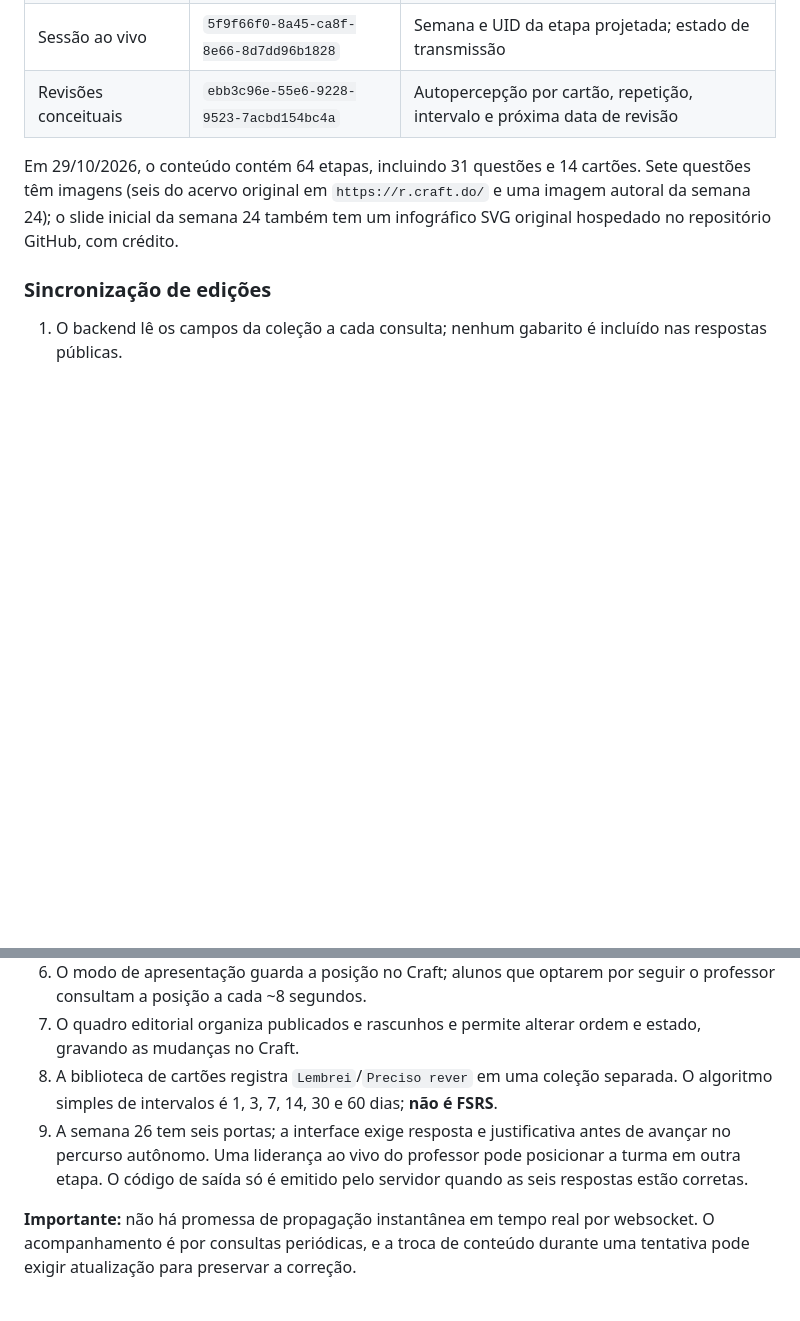
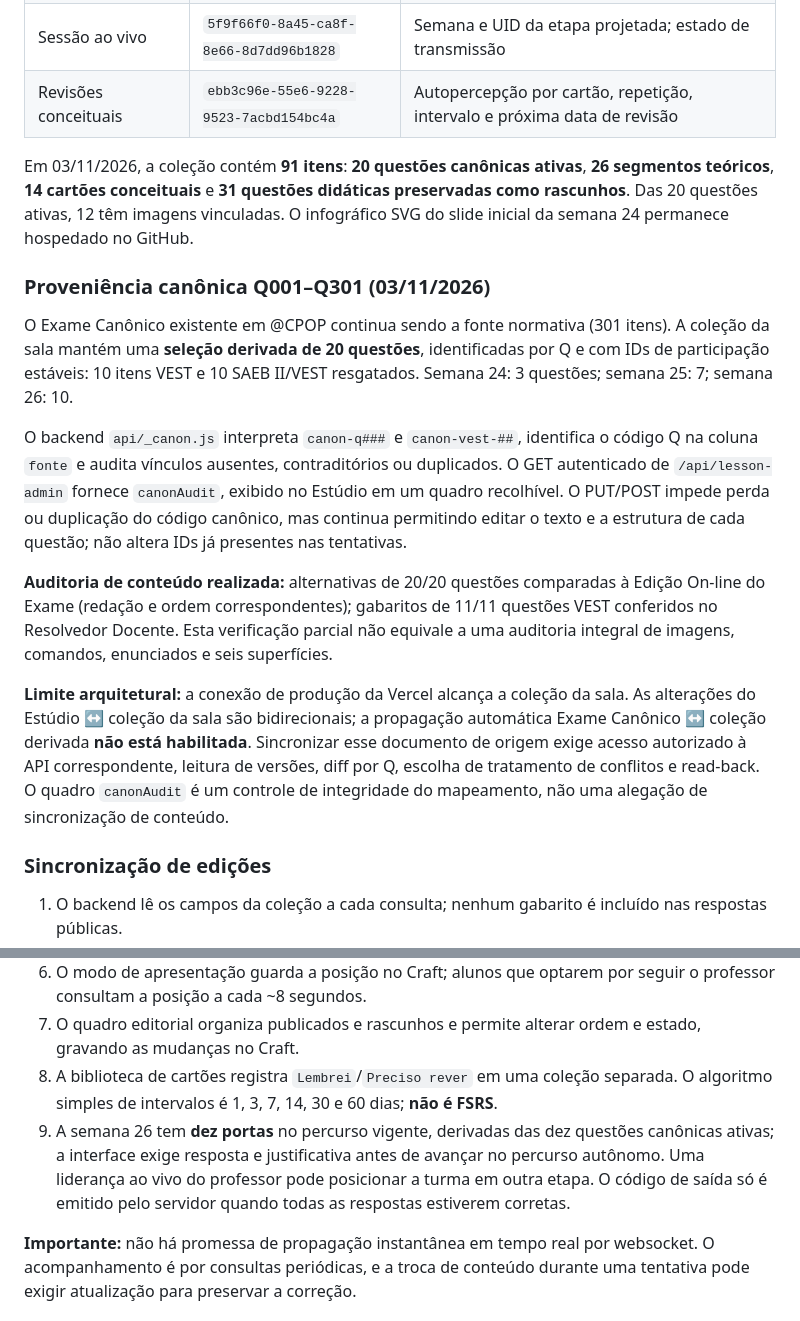
Before and after one commit to jairobfs/JBFS, a Markdown page: cpop_online/README.md, 2 parts joined by grey strips. Rendered like a GitHub page; blank space fills up the shorter version.

Commit message:
docs(cpop): record canonical Q audit, 20 question selection and sync limits

```diff
--- a/cpop_online/README.md
+++ b/cpop_online/README.md
@@ -27,7 +27,17 @@ Documento contêiner: CP֍P · Linguagens · Plataforma de jogos S24–S26, no e
 | Sessão ao vivo | `5f9f66f0-8a45-ca8f-8e66-8d7dd96b1828` | Semana e UID da etapa projetada; estado de transmissão |
 | Revisões conceituais | `ebb3c96e-55e6-9228-9523-7acbd154bc4a` | Autopercepção por cartão, repetição, intervalo e próxima data de revisão |
 
-Em 29/10/2026, o conteúdo contém 64 etapas, incluindo 31 questões e 14 cartões. Sete questões têm imagens (seis do acervo original em `https://r.craft.do/` e uma imagem autoral da semana 24); o slide inicial da semana 24 também tem um infográfico SVG original hospedado no repositório GitHub, com crédito.
+Em 03/11/2026, a coleção contém **91 itens**: **20 questões canônicas ativas**, **26 segmentos teóricos**, **14 cartões conceituais** e **31 questões didáticas preservadas como rascunhos**. Das 20 questões ativas, 12 têm imagens vinculadas. O infográfico SVG do slide inicial da semana 24 permanece hospedado no GitHub.
+
+### Proveniência canônica Q001–Q301 (03/11/2026)
+
+O Exame Canônico existente em @CPOP continua sendo a fonte normativa (301 itens). A coleção da sala mantém uma **seleção derivada de 20 questões**, identificadas por Q e com IDs de participação estáveis: 10 itens VEST e 10 SAEB II/VEST resgatados. Semana 24: 3 questões; semana 25: 7; semana 26: 10.
+
+O backend `api/_canon.js` interpreta `canon-q###` e `canon-vest-##`, identifica o código Q na coluna `fonte` e audita vínculos ausentes, contraditórios ou duplicados. O GET autenticado de `/api/lesson-admin` fornece `canonAudit`, exibido no Estúdio em um quadro recolhível. O PUT/POST impede perda ou duplicação do código canônico, mas continua permitindo editar o texto e a estrutura de cada questão; não altera IDs já presentes nas tentativas.
+
+**Auditoria de conteúdo realizada:** alternativas de 20/20 questões comparadas à Edição On-line do Exame (redação e ordem correspondentes); gabaritos de 11/11 questões VEST conferidos no Resolvedor Docente. Esta verificação parcial não equivale a uma auditoria integral de imagens, comandos, enunciados e seis superfícies.
+
+**Limite arquitetural:** a conexão de produção da Vercel alcança a coleção da sala. As alterações do Estúdio ↔ coleção da sala são bidirecionais; a propagação automática Exame Canônico ↔ coleção derivada **não está habilitada**. Sincronizar esse documento de origem exige acesso autorizado à API correspondente, leitura de versões, diff por Q, escolha de tratamento de conflitos e read-back. O quadro `canonAudit` é um controle de integridade do mapeamento, não uma alegação de sincronização de conteúdo.
 
 ### Sincronização de edições
 
@@ -39,7 +49,7 @@ Em 29/10/2026, o conteúdo contém 64 etapas, incluindo 31 questões e 14 cartõ
 6. O modo de apresentação guarda a posição no Craft; alunos que optarem por seguir o professor consultam a posição a cada ~8 segundos.
 7. O quadro editorial organiza publicados e rascunhos e permite alterar ordem e estado, gravando as mudanças no Craft.
 8. A biblioteca de cartões registra `Lembrei`/`Preciso rever` em uma coleção separada. O algoritmo simples de intervalos é 1, 3, 7, 14, 30 e 60 dias; **não é FSRS**.
-9. A semana 26 tem seis portas; a interface exige resposta e justificativa antes de avançar no percurso autônomo. Uma liderança ao vivo do professor pode posicionar a turma em outra etapa. O código de saída só é emitido pelo servidor quando as seis respostas estão corretas.
+9. A semana 26 tem **dez portas** no percurso vigente, derivadas das dez questões canônicas ativas; a interface exige resposta e justificativa antes de avançar no percurso autônomo. Uma liderança ao vivo do professor pode posicionar a turma em outra etapa. O código de saída só é emitido pelo servidor quando todas as respostas estiverem corretas.
 
 **Importante:** não há promessa de propagação instantânea em tempo real por websocket. O acompanhamento é por consultas periódicas, e a troca de conteúdo durante uma tentativa pode exigir atualização para preservar a correção.
 
```
